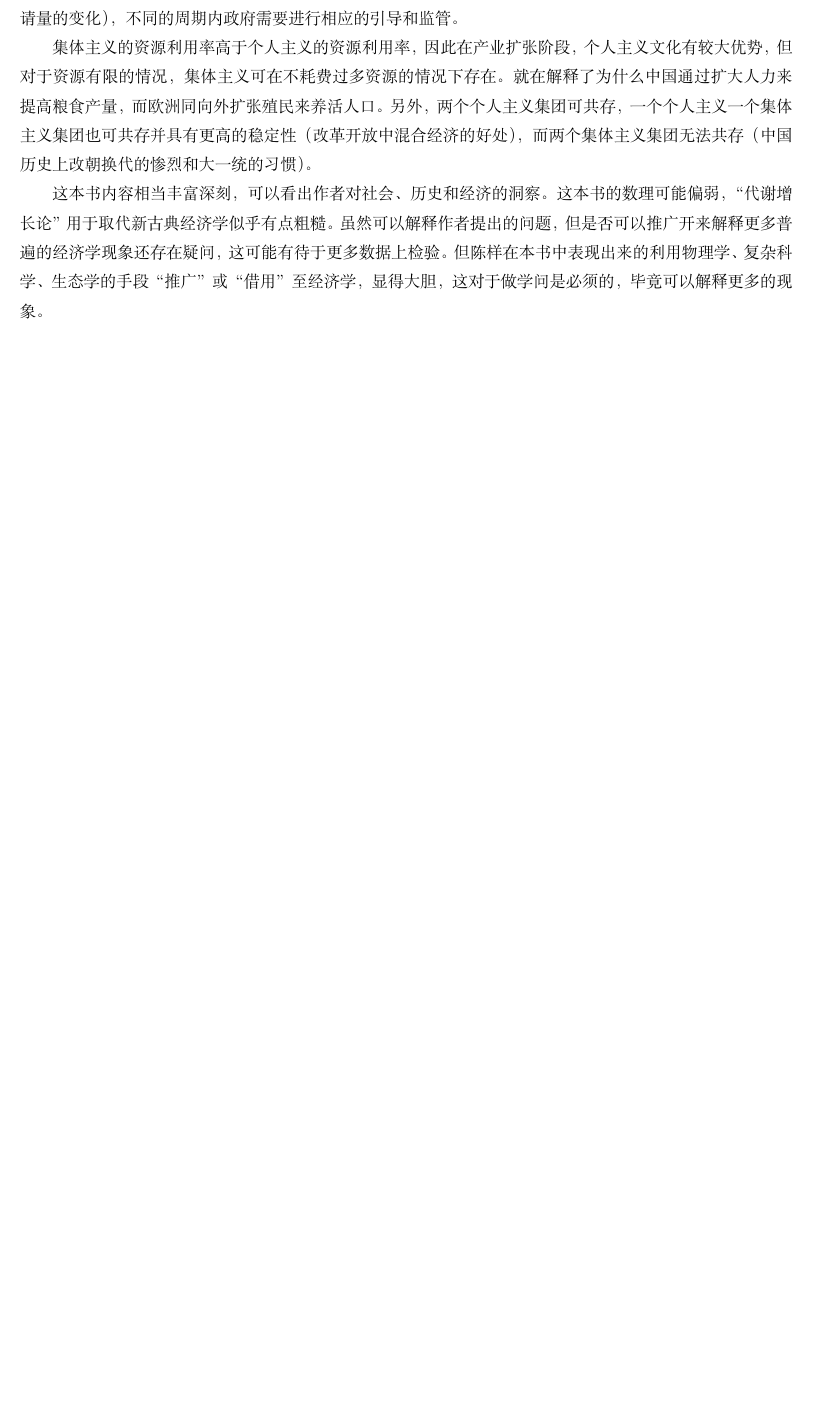
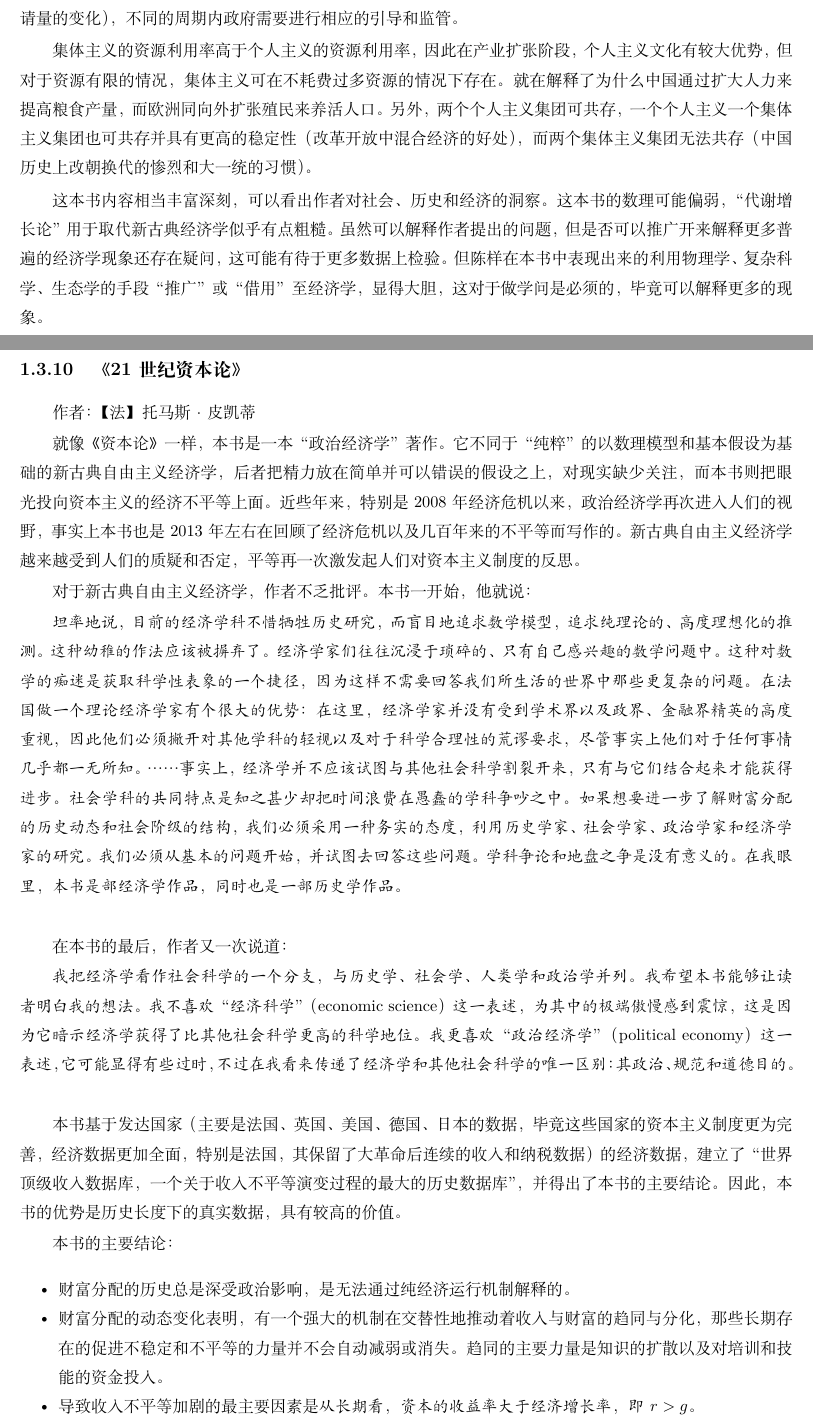
Before and after one commit to steven-ban/book_movie, a LaTeX thesis (main.tex, which reads 21zbl.tex): part of page 51 of 231 before the commit and two parts of pages 51 and 52 of 233 after it, the two joined at a grey line, cut so that both start at the same text, the shorter picture padded with empty space. Compiled offline with XeLaTeX.

Commit message:
添加21世纪资本论

```diff
--- /dev/null
+++ b/21zbl.tex
@@ -0,0 +1,24 @@
+\subsection{《21世纪资本论》}
+
+作者：【法】托马斯·皮凯蒂
+
+就像《资本论》一样，本书是一本“政治经济学”著作。它不同于“纯粹”的以数理模型和基本假设为基础的新古典自由主义经济学，后者把精力放在简单并可以错误的假设之上，对现实缺少关注，而本书则把眼光投向资本主义的经济不平等上面。近些年来，特别是2008年经济危机以来，政治经济学再次进入人们的视野，事实上本书也是2013年左右在回顾了经济危机以及几百年来的不平等而写作的。新古典自由主义经济学越来越受到人们的质疑和否定，平等再一次激发起人们对资本主义制度的反思。
+
+对于新古典自由主义经济学，作者不乏批评。本书一开始，他就说：
+\begin{quotation}
+坦率地说，目前的经济学科不惜牺牲历史研究，而盲目地追求数学模型，追求纯理论的、高度理想化的推测。这种幼稚的作法应该被摒弃了。经济学家们往往沉浸于琐碎的、只有自己感兴趣的数学问题中。这种对数学的痴迷是获取科学性表象的一个捷径，因为这样不需要回答我们所生活的世界中那些更复杂的问题。在法国做一个理论经济学家有个很大的优势：在这里，经济学家并没有受到学术界以及政界、金融界精英的高度重视，因此他们必须撇开对其他学科的轻视以及对于科学合理性的荒谬要求，尽管事实上他们对于任何事情几乎都一无所知。……事实上，经济学并不应该试图与其他社会科学割裂开来，只有与它们结合起来才能获得进步。社会学科的共同特点是知之甚少却把时间浪费在愚蠢的学科争吵之中。如果想要进一步了解财富分配的历史动态和社会阶级的结构，我们必须采用一种务实的态度，利用历史学家、社会学家、政治学家和经济学家的研究。我们必须从基本的问题开始，并试图去回答这些问题。学科争论和地盘之争是没有意义的。在我眼里，本书是部经济学作品，同时也是一部历史学作品。
+\end{quotation}
+
+在本书的最后，作者又一次说道：
+\begin{quotation}
+我把经济学看作社会科学的一个分支，与历史学、社会学、人类学和政治学并列。我希望本书能够让读者明白我的想法。我不喜欢“经济科学”（economic science）这一表述，为其中的极端傲慢感到震惊，这是因为它暗示经济学获得了比其他社会科学更高的科学地位。我更喜欢“政治经济学”（political economy）这一表述，它可能显得有些过时，不过在我看来传递了经济学和其他社会科学的唯一区别：其政治、规范和道德目的。
+\end{quotation}
+
+本书基于发达国家（主要是法国、英国、美国、德国、日本的数据，毕竟这些国家的资本主义制度更为完善，经济数据更加全面，特别是法国，其保留了大革命后连续的收入和纳税数据）的经济数据，建立了“世界顶级收入数据库，一个关于收入不平等演变过程的最大的历史数据库”，并得出了本书的主要结论。因此，本书的优势是历史长度下的真实数据，具有较高的价值。
+
+本书的主要结论：
+\begin{itemize*}
+	\item 财富分配的历史总是深受政治影响，是无法通过纯经济运行机制解释的。
+	\item 财富分配的动态变化表明，有一个强大的机制在交替性地推动着收入与财富的趋同与分化，那些长期存在的促进不稳定和不平等的力量并不会自动减弱或消失。趋同的主要力量是知识的扩散以及对培训和技能的资金投入。
+	\item 导致收入不平等加剧的最主要因素是\emph{从长期看，资本的收益率大于经济增长率，即$r>g$}。
+\end{itemize*}
--- a/main.tex
+++ b/main.tex
@@ -19,6 +19,7 @@
 \usepackage{longtable}
 \usepackage{listings}
 \usepackage{amsmath}
+\newtheorem{theorem}{定理}
 
 \usepackage{url}
 \usepackage{hyperref}
```
Also changed, not shown: main-elegantbook.tex (+1 -0 lines), mainmatter.tex (+1 -0 lines), 21zbl.tex (29 more changed lines).
